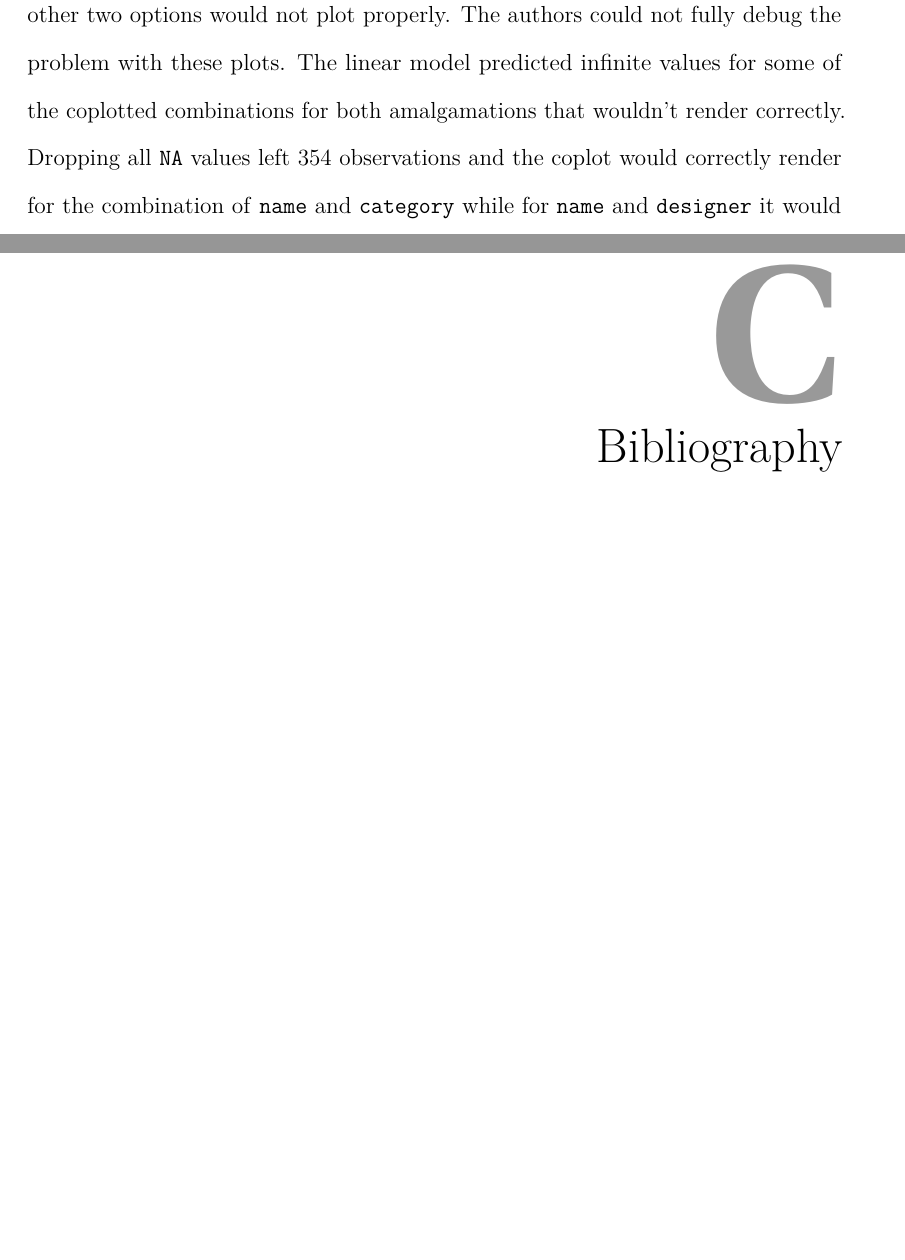
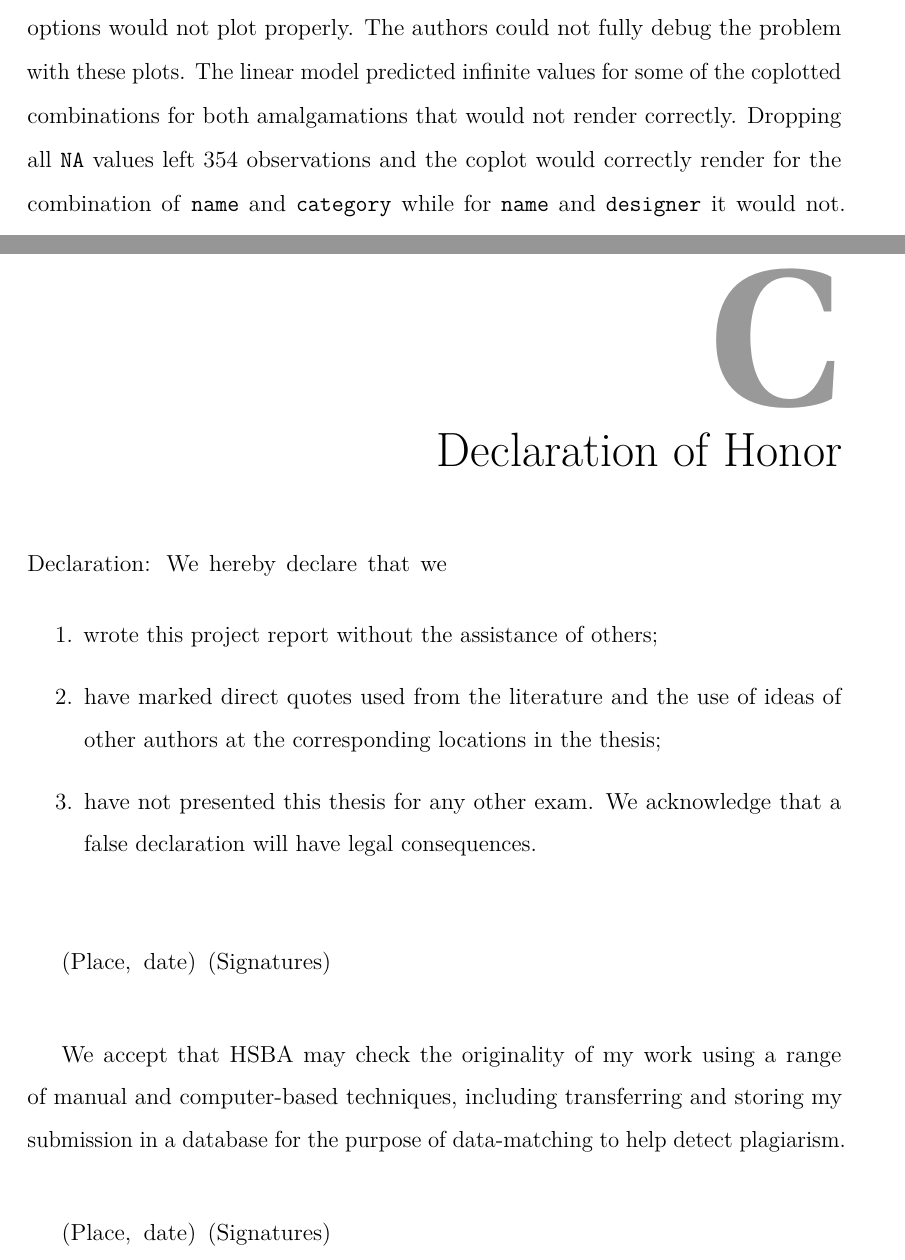
Before and after one commit to philipkrueck/ikea_analysis, a LaTeX thesis (docs/_main.tex): two parts of pages 16 and 31 of 31 before the commit and two parts of pages 13 and 26 of 27 after it, joined at a grey line, cut so that both start at the same text, the shorter picture padded with empty space. Compiled offline with pdfLaTeX.

Commit message:
add_stuff

```diff
--- a/docs/_main.tex
+++ b/docs/_main.tex
@@ -484,8 +484,8 @@ It is unlikely that there is an interaction between size and price split by name
 This section describes a programming error the authors ran into regarding coplotting.
 
 Unfortunately, the authors of this papers weren't able to fully explore all combinations.
-Plotting designer and name works (see section \ref{size-price-interaction}) while the other two options would not plot properly.
+Plotting designer and name works (see above) while the other two options would not plot properly.
 The authors could not fully debug the problem with these plots.
-The linear model predicted infinite values for some of the coplotted combinations for both amalgamations that wouldn't render correctly.
+The linear model predicted infinite values for some of the coplotted combinations for both amalgamations that would not render correctly.
 Dropping all \texttt{NA} values left 354 observations and the coplot would correctly render for the combination of \texttt{name} and \texttt{category} while for \texttt{name} and \texttt{designer} it would not. The number of observations for \texttt{name} and \texttt{category} is rather low considering the additional categorical subdivision which lead the authors to discard it as an insignificant research finding.
 Still there seemed to be infinite values outputted by the linear method. The authors hypothesized that those values were caused by a division by 0 of the internal algorithm mechanics. This however proved to be wrong after applying the respective filters.
@@ -629,6 +629,33 @@ If the high feature importance of the variables truly is not due to overfitting,
          \KeywordTok{points}\NormalTok{(x, y )\})}
 \end{Highlighting}
 \end{Shaded}
+
+\hypertarget{declaration-of-honor}{%
+\chapter{Declaration of Honor}\label{declaration-of-honor}}
+
+Declaration: We hereby declare that we
+
+\begin{enumerate}
+\def\labelenumi{\arabic{enumi}.}
+\item
+  wrote this project report without the assistance of others;
+\item
+  have marked direct quotes used from the literature and the use of ideas of other authors at the corresponding locations in the thesis;
+\item
+  have not presented this thesis for any other exam. We acknowledge that a false declaration will have legal consequences.
+\end{enumerate}
+
+~~
+
+(Place, date) (Signatures)
+
+~~
+
+We accept that HSBA may check the originality of my work using a range of manual and computer-based techniques, including transferring and storing my submission in a database for the purpose of data-matching to help detect plagiarism.
+
+~~
+
+(Place, date) (Signatures)
 
 \hypertarget{bibliography}{%
 \chapter{Bibliography}\label{bibliography}}
```
Also changed, not shown: _main_files/figure-latex/coplot-code-designer-name-1.pdf (deleted), _main_files/figure-latex/homogeneity-1.pdf (deleted), _main_files/figure-latex/mean-feature-importance-1.pdf (deleted), _main_files/figure-latex/missing-values-1.pdf (deleted), _main_files/figure-latex/normality-1.pdf (deleted), _main_files/figure-latex/outliers-1.pdf (deleted), _main_files/figure-latex/price-dist-other-colors-1.pdf (deleted), _main_files/figure-latex/price-dist-per-category-1.pdf (deleted), _main_files/figure-latex/price-dist-per-designer-1.pdf (deleted), _main_files/figure-latex/price-dist-sellable-online-1.pdf (deleted), _main_files/figure-latex/relationship-old-price-1.pdf (deleted), _main_files/figure-latex/relationship-old_price-1.pdf (deleted), _main_files/figure-latex/relationship-size-m3-1.pdf (deleted), _main_files/figure-latex/relationship-size_m3-1.pdf (deleted), 11 more files, 3 other files.
